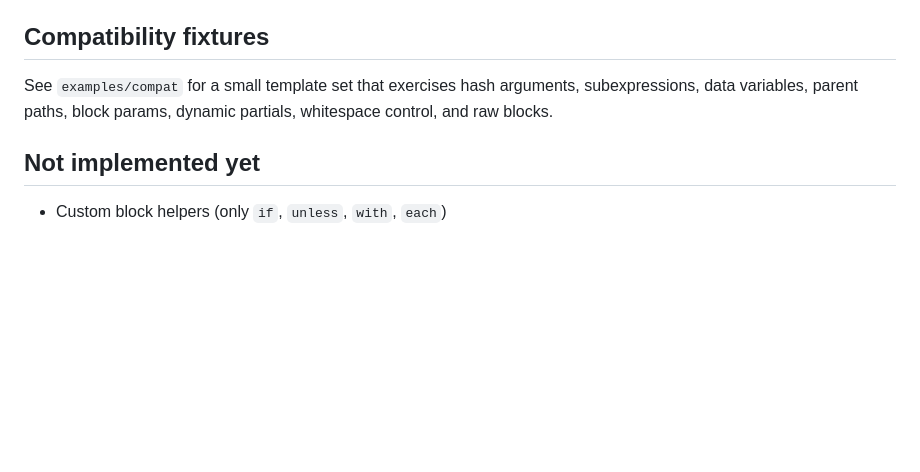
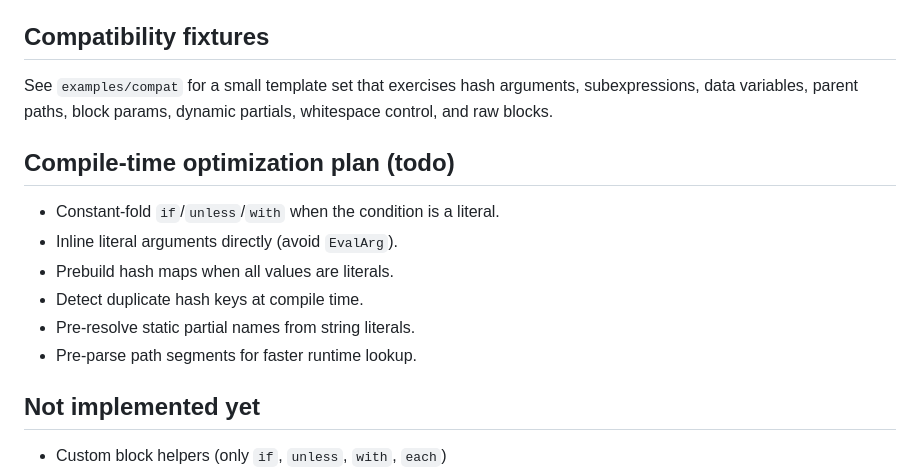
Before and after one commit to andriyg76/go-hbars, a Markdown page: README.md, the part around the change. GitHub-like rendering; blank space fills up the shorter version.

Commit message:
Document compile-time optimization plan
Co-authored-by: andriy.gushuley <andriy.gushuley@gmail.com>

```diff
--- a/README.md
+++ b/README.md
@@ -192,6 +192,15 @@ See `examples/compat` for a small template set that exercises hash arguments,
 subexpressions, data variables, parent paths, block params, dynamic partials,
 whitespace control, and raw blocks.
 
+## Compile-time optimization plan (todo)
+
+- Constant-fold `if`/`unless`/`with` when the condition is a literal.
+- Inline literal arguments directly (avoid `EvalArg`).
+- Prebuild hash maps when all values are literals.
+- Detect duplicate hash keys at compile time.
+- Pre-resolve static partial names from string literals.
+- Pre-parse path segments for faster runtime lookup.
+
 ## Not implemented yet
 
 - Custom block helpers (only `if`, `unless`, `with`, `each`)
```
